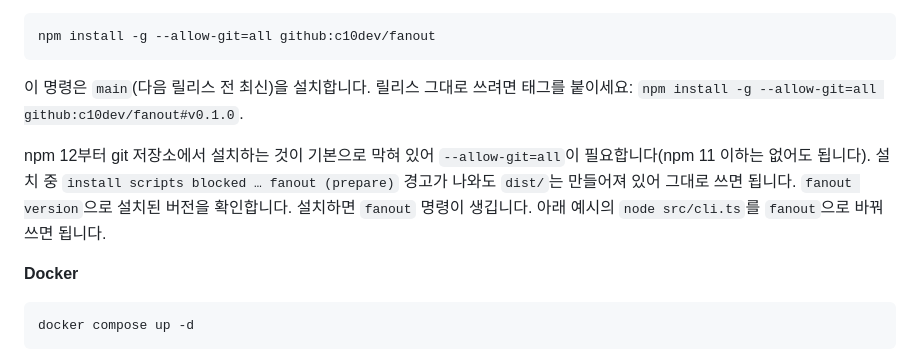
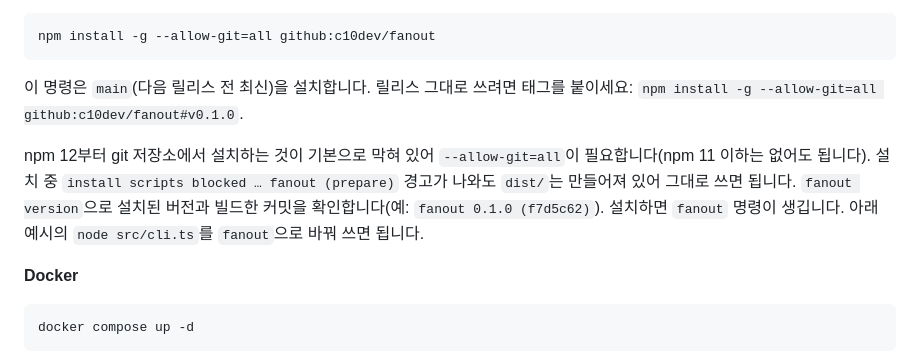
Before and after one commit to c10dev/fanout, a Markdown page: README.md, the part around the change. GitHub-like rendering.

```diff
--- a/README.md
+++ b/README.md
@@ -27,7 +27,7 @@ npm install -g --allow-git=all github:c10dev/fanout
 
 이 명령은 `main`(다음 릴리스 전 최신)을 설치합니다. 릴리스 그대로 쓰려면 태그를 붙이세요: `npm install -g --allow-git=all github:c10dev/fanout#v0.1.0`.
 
-npm 12부터 git 저장소에서 설치하는 것이 기본으로 막혀 있어 `--allow-git=all`이 필요합니다(npm 11 이하는 없어도 됩니다). 설치 중 `install scripts blocked … fanout (prepare)` 경고가 나와도 `dist/`는 만들어져 있어 그대로 쓰면 됩니다. `fanout version`으로 설치된 버전을 확인합니다. 설치하면 `fanout` 명령이 생깁니다. 아래 예시의 `node src/cli.ts`를 `fanout`으로 바꿔 쓰면 됩니다.
+npm 12부터 git 저장소에서 설치하는 것이 기본으로 막혀 있어 `--allow-git=all`이 필요합니다(npm 11 이하는 없어도 됩니다). 설치 중 `install scripts blocked … fanout (prepare)` 경고가 나와도 `dist/`는 만들어져 있어 그대로 쓰면 됩니다. `fanout version`으로 설치된 버전과 빌드한 커밋을 확인합니다(예: `fanout 0.1.0 (f7d5c62)`). 설치하면 `fanout` 명령이 생깁니다. 아래 예시의 `node src/cli.ts`를 `fanout`으로 바꿔 쓰면 됩니다.
 
 **Docker**
 
```
Also changed, not shown: README.en.md (+1 -1 lines).
